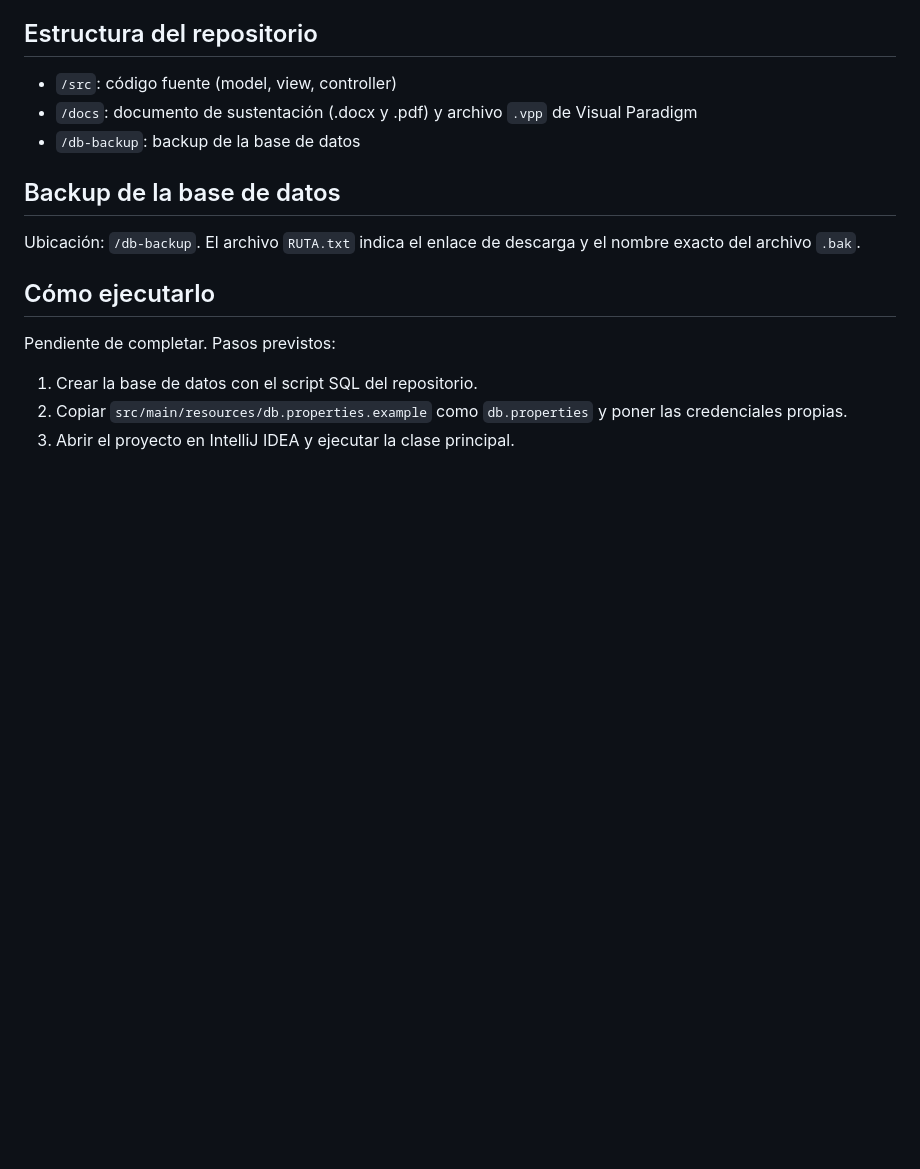
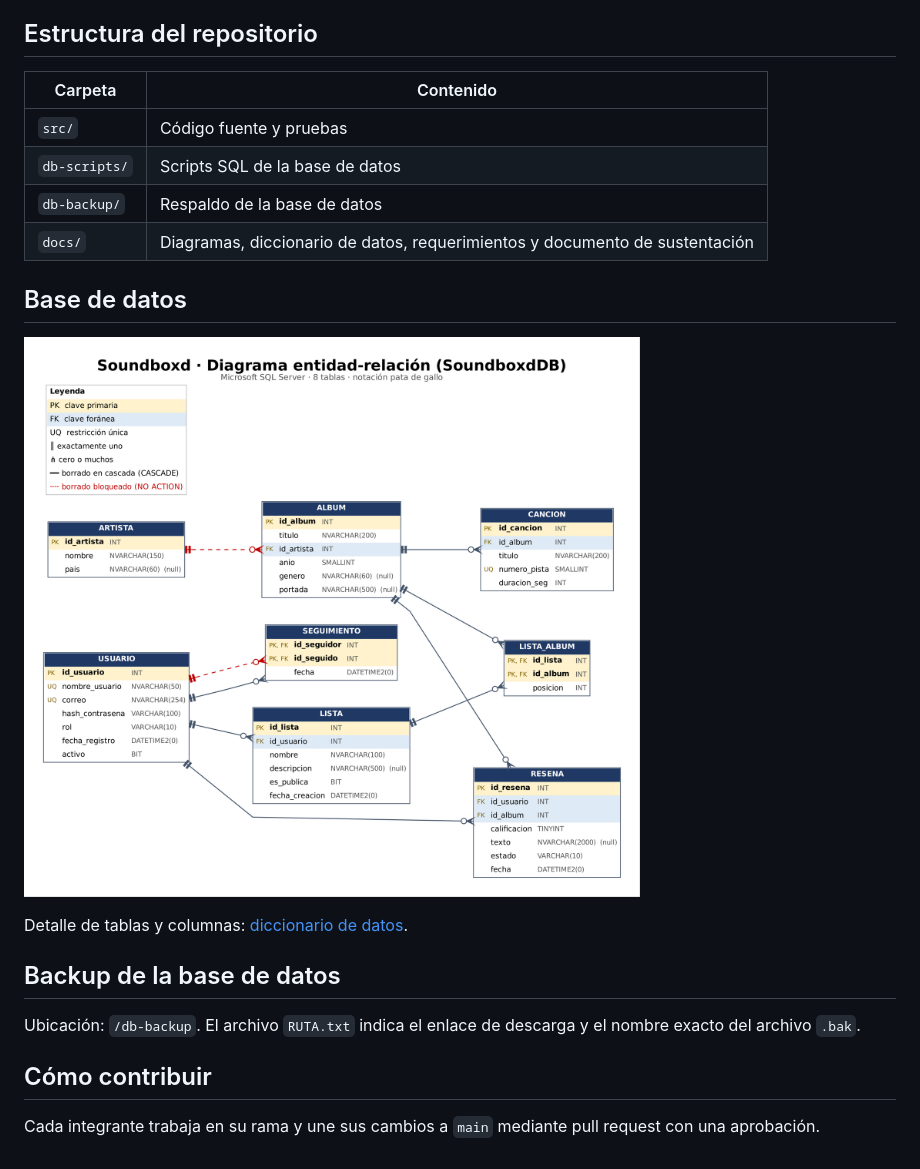
Before and after one commit to Adriel2503/cib02, a Markdown page: README.md, the part around one of its changes. GitHub-like rendering; blank space fills up the shorter version.

```diff
--- a/README.md
+++ b/README.md
@@ -24,18 +107,23 @@ Grupo 3 – Sección O. Docente: Ing. M.I.A. Homar Dávila Padilla.
 
 ## Estructura del repositorio
 
-- `/src`: código fuente (model, view, controller)
-- `/docs`: documento de sustentación (.docx y .pdf) y archivo `.vpp` de Visual Paradigm
-- `/db-backup`: backup de la base de datos
+| Carpeta | Contenido |
+|---|---|
+| `src/` | Código fuente y pruebas |
+| `db-scripts/` | Scripts SQL de la base de datos |
+| `db-backup/` | Respaldo de la base de datos |
+| `docs/` | Diagramas, diccionario de datos, requerimientos y documento de sustentación |
+
+## Base de datos
+
+![Diagrama entidad-relación de Soundboxd](docs/diagramas/img/ER_Soundboxd.png)
+
+Detalle de tablas y columnas: [diccionario de datos](docs/diccionario-datos.docx).
 
 ## Backup de la base de datos
 
 Ubicación: `/db-backup`. El archivo `RUTA.txt` indica el enlace de descarga y el nombre exacto del archivo `.bak`.
 
-## Cómo ejecutarlo
+## Cómo contribuir
 
-Pendiente de completar. Pasos previstos:
-
-1. Crear la base de datos con el script SQL del repositorio.
-2. Copiar `src/main/resources/db.properties.example` como `db.properties` y poner las credenciales propias.
-3. Abrir el proyecto en IntelliJ IDEA y ejecutar la clase principal.
+Cada integrante trabaja en su rama y une sus cambios a `main` mediante pull request con una aprobación.
```
Also changed, not shown: other parts of README.md (+84 -1 lines), docs/diagramas/Arquitectura_Backend.drawio.png (added), docs/diagramas/Secuencia_Crear_Lista.png (added), 1 other file.
